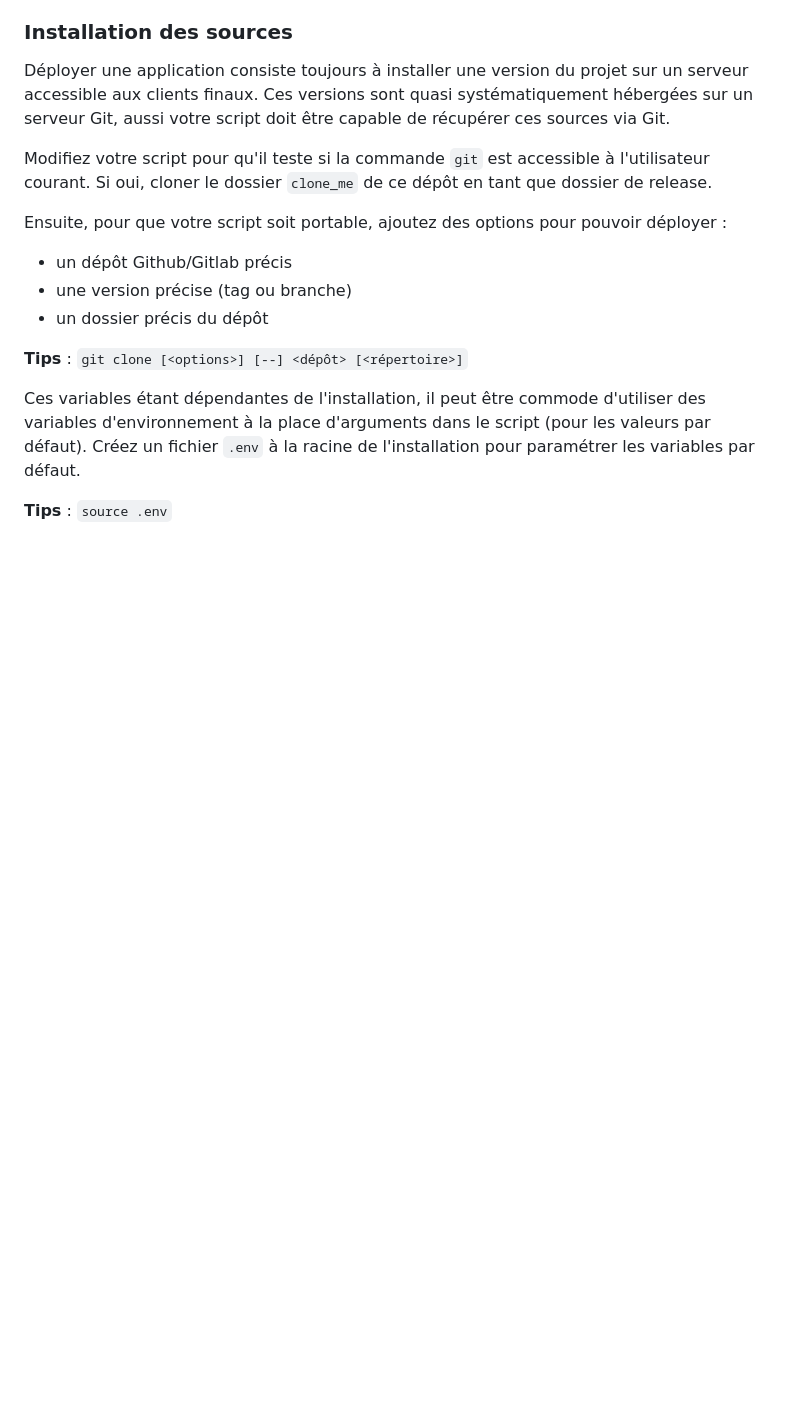
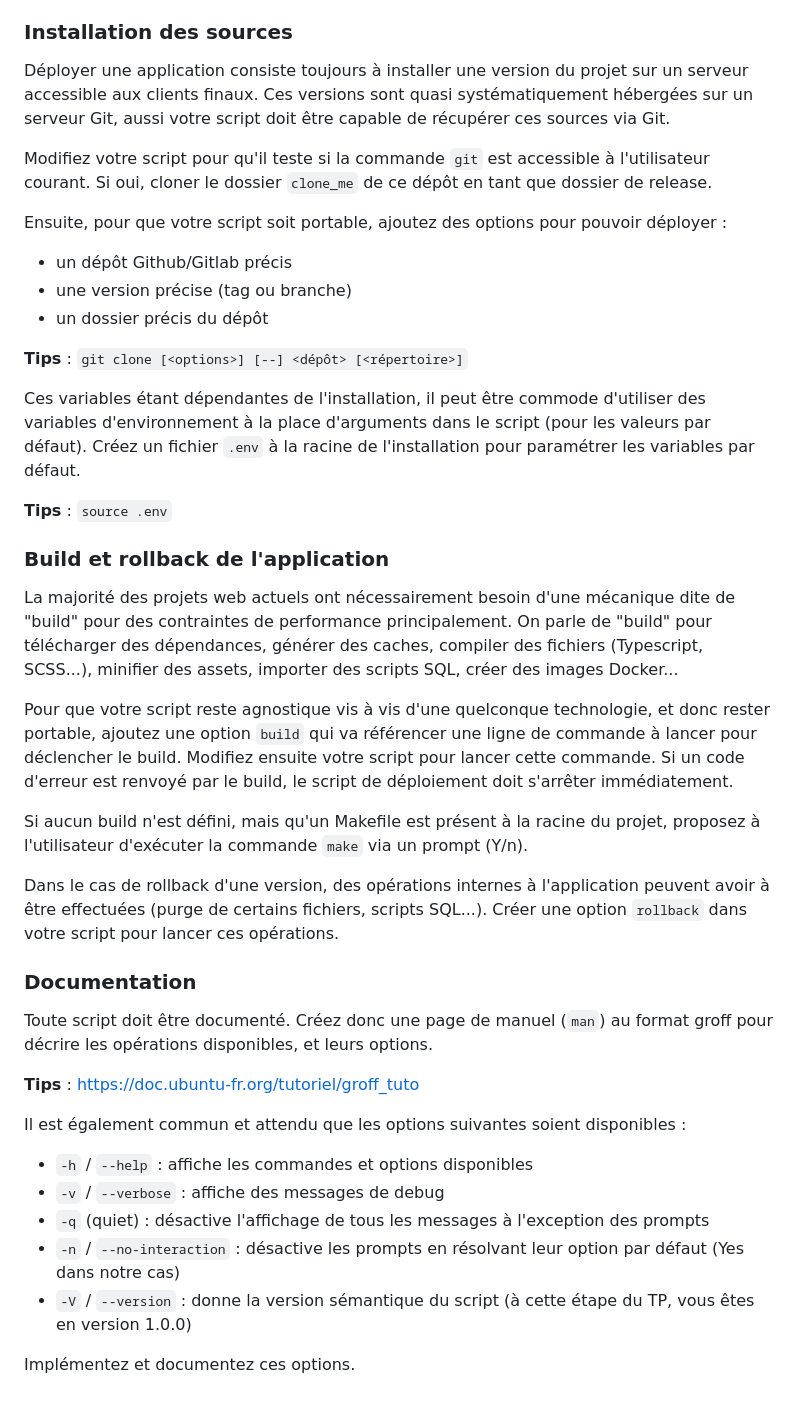
Before and after one commit to Nyxis/ItAK-DFS30a, a Markdown page: AD9_Linux_web/README.md, the part around the change. GitHub-like rendering; blank space fills up the shorter version.

Commit message:
Publish AD9 deploy TP part 3

```diff
--- a/AD9_Linux_web/README.md
+++ b/AD9_Linux_web/README.md
@@ -98,3 +98,31 @@ Ces variables étant dépendantes de l'installation, il peut être commode d'uti
 Créez un fichier `.env` à la racine de l'installation pour paramétrer les variables par défaut.
 
 __Tips__ : `source .env`
+
+### Build et rollback de l'application
+
+La majorité des projets web actuels ont nécessairement besoin d'une mécanique dite de "build" pour des contraintes de performance principalement.
+On parle de "build" pour télécharger des dépendances, générer des caches, compiler des fichiers (Typescript, SCSS...), minifier des assets, importer des scripts SQL, créer des images Docker...
+
+Pour que votre script reste agnostique vis à vis d'une quelconque technologie, et donc rester portable, ajoutez une option `build` qui va référencer une ligne de commande à lancer pour déclencher le build.
+Modifiez ensuite votre script pour lancer cette commande. Si un code d'erreur est renvoyé par le build, le script de déploiement doit s'arrêter immédiatement.
+
+Si aucun build n'est défini, mais qu'un Makefile est présent à la racine du projet, proposez à l'utilisateur d'exécuter la commande `make` via un prompt (Y/n).
+
+Dans le cas de rollback d'une version, des opérations internes à l'application peuvent avoir à être effectuées (purge de certains fichiers, scripts SQL...). Créer une option `rollback` dans votre script pour lancer ces opérations.
+
+### Documentation
+
+Toute script doit être documenté.
+Créez donc une page de manuel (`man`) au format groff pour décrire les opérations disponibles, et leurs options.
+
+__Tips__ : https://doc.ubuntu-fr.org/tutoriel/groff_tuto
+
+Il est également commun et attendu que les options suivantes soient disponibles :
+ - `-h` / `--help` : affiche les commandes et options disponibles
+ - `-v` / `--verbose` : affiche des messages de debug
+ - `-q` (quiet) : désactive l'affichage de tous les messages à l'exception des prompts
+ - `-n` / `--no-interaction` : désactive les prompts en résolvant leur option par défaut (Yes dans notre cas)
+ - `-V` / `--version` : donne la version sémantique du script (à cette étape du TP, vous êtes en version 1.0.0)
+
+Implémentez et documentez ces options.
```
